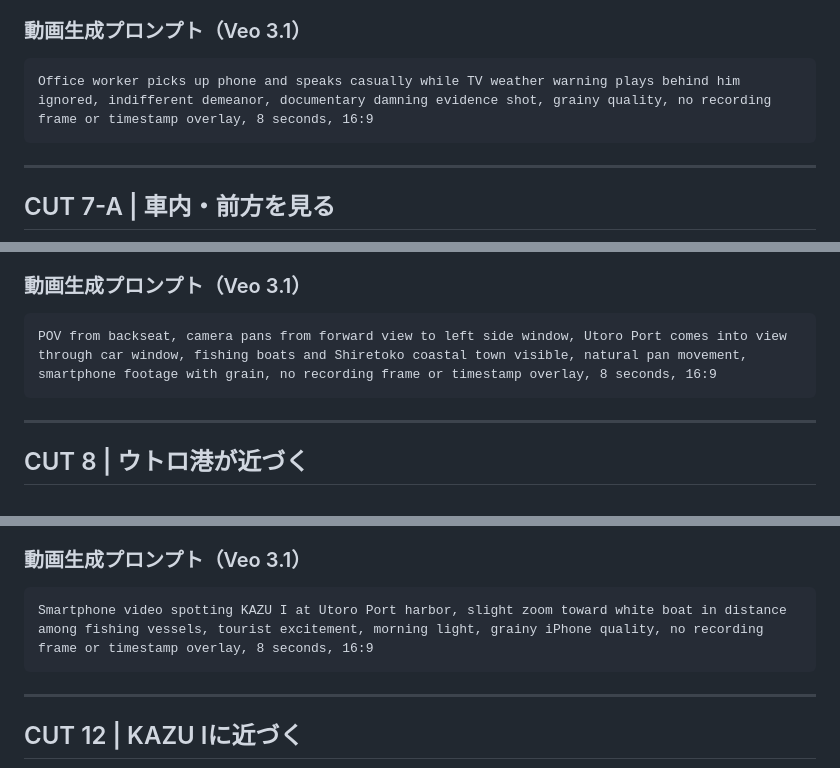
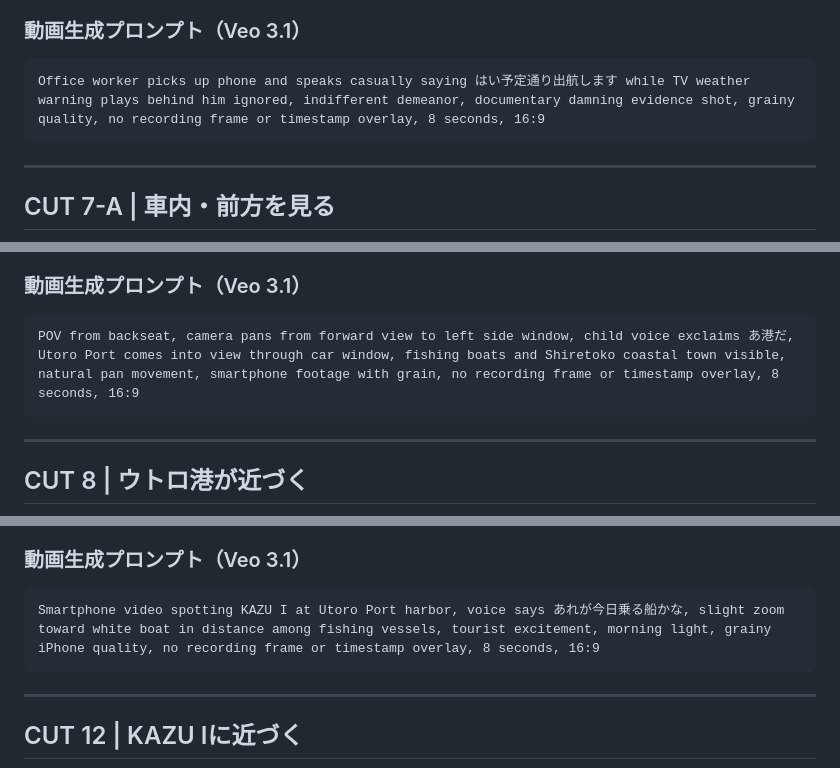
Before and after one commit to rerailoffice-max/kazu1, a Markdown page: 15_統合版_全90カット_マスター.md, 3 parts joined by grey strips. Rendered like a GitHub page.

````diff
--- a/15_統合版_全90カット_マスター.md
+++ b/15_統合版_全90カット_マスター.md
@@ -220,7 +220,7 @@ Camera slowly pushes toward CRT TV showing weather warning 波浪注意報, text
 
 ### 動画生成プロンプト（Veo 3.1）
 ```
-Office worker picks up phone and speaks casually while TV weather warning plays behind him ignored, indifferent demeanor, documentary damning evidence shot, grainy quality, no recording frame or timestamp overlay, 8 seconds, 16:9
+Office worker picks up phone and speaks casually saying はい予定通り出航します while TV weather warning plays behind him ignored, indifferent demeanor, documentary damning evidence shot, grainy quality, no recording frame or timestamp overlay, 8 seconds, 16:9
 ```
 
 ---
@@ -278,7 +278,7 @@ POV from backseat of moving car, two people silhouettes in front seats, looking
 
 ### 動画生成プロンプト（Veo 3.1）
 ```
-POV from backseat, camera pans from forward view to left side window, Utoro Port comes into view through car window, fishing boats and Shiretoko coastal town visible, natural pan movement, smartphone footage with grain, no recording frame or timestamp overlay, 8 seconds, 16:9
+POV from backseat, camera pans from forward view to left side window, child voice exclaims あ港だ, Utoro Port comes into view through car window, fishing boats and Shiretoko coastal town visible, natural pan movement, smartphone footage with grain, no recording frame or timestamp overlay, 8 seconds, 16:9
 ```
 
 ---
@@ -394,7 +394,7 @@ Smartphone video panning across Utoro Port from parking lot, fishing boats at do
 
 ### 動画生成プロンプト（Veo 3.1）
 ```
-Smartphone video spotting KAZU I at Utoro Port harbor, slight zoom toward white boat in distance among fishing vessels, tourist excitement, morning light, grainy iPhone quality, no recording frame or timestamp overlay, 8 seconds, 16:9
+Smartphone video spotting KAZU I at Utoro Port harbor, voice says あれが今日乗る船かな, slight zoom toward white boat in distance among fishing vessels, tourist excitement, morning light, grainy iPhone quality, no recording frame or timestamp overlay, 8 seconds, 16:9
 ```
 
 ---
````
Also changed, not shown: other parts of 15_統合版_全90カット_マスター.md (+7 -7 lines).
